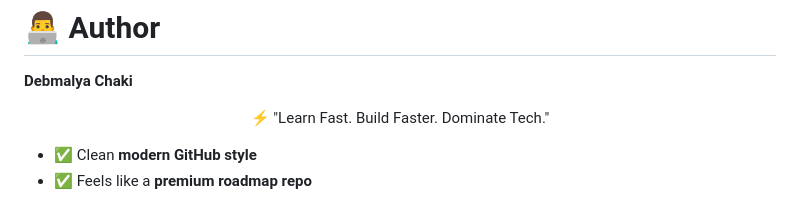
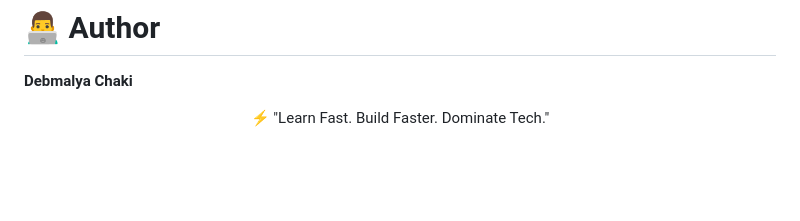
Before and after one commit to Chaki34/python-basics, a Markdown page: README.md, the part around the change. GitHub-like rendering; blank space fills up the shorter version.

```diff
--- a/README.md
+++ b/README.md
@@ -173,9 +173,3 @@
 <p align="center">
   ⚡ "Learn Fast. Build Faster. Dominate Tech."
 </p>
-
-
-
-
-* ✅ Clean **modern GitHub style**
-* ✅ Feels like a **premium roadmap repo**
```
